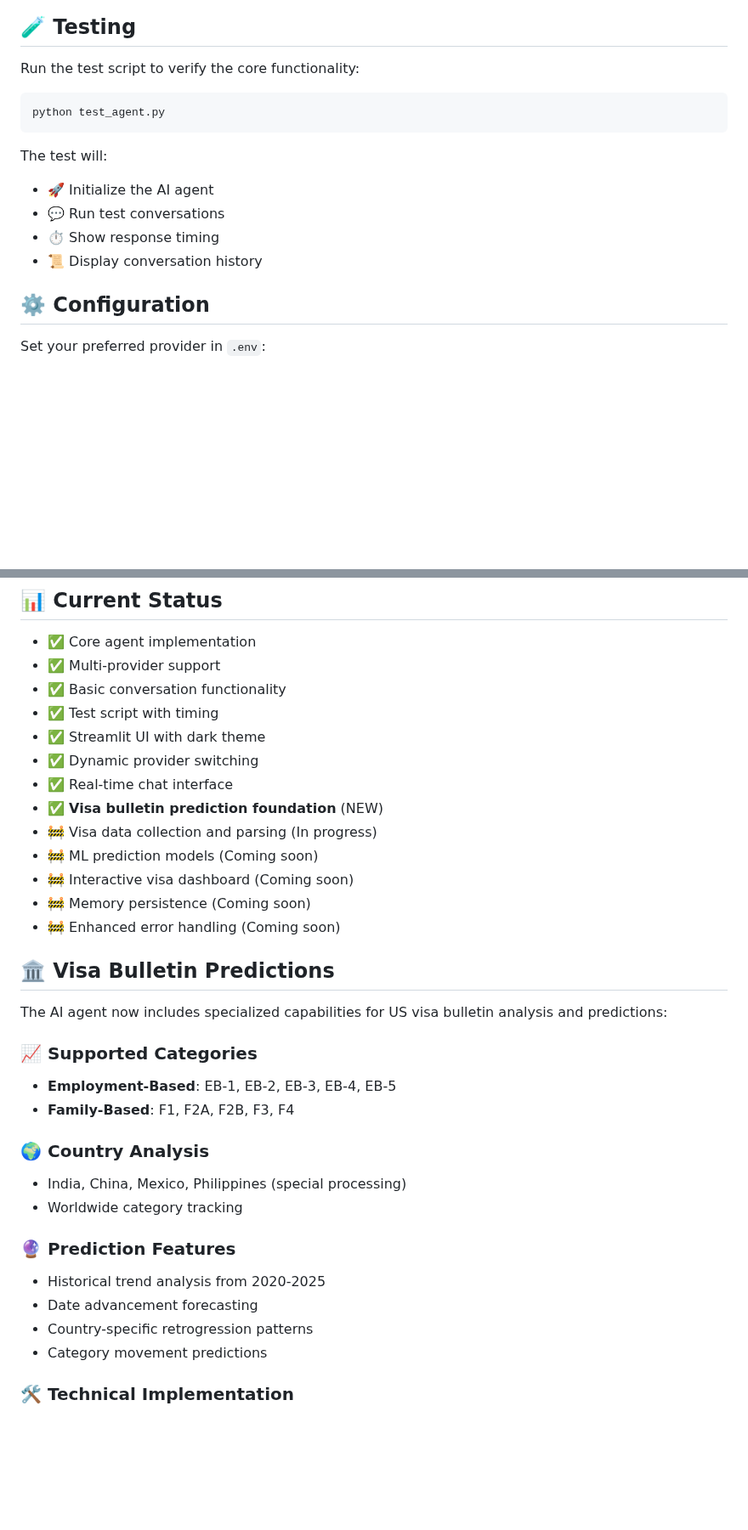
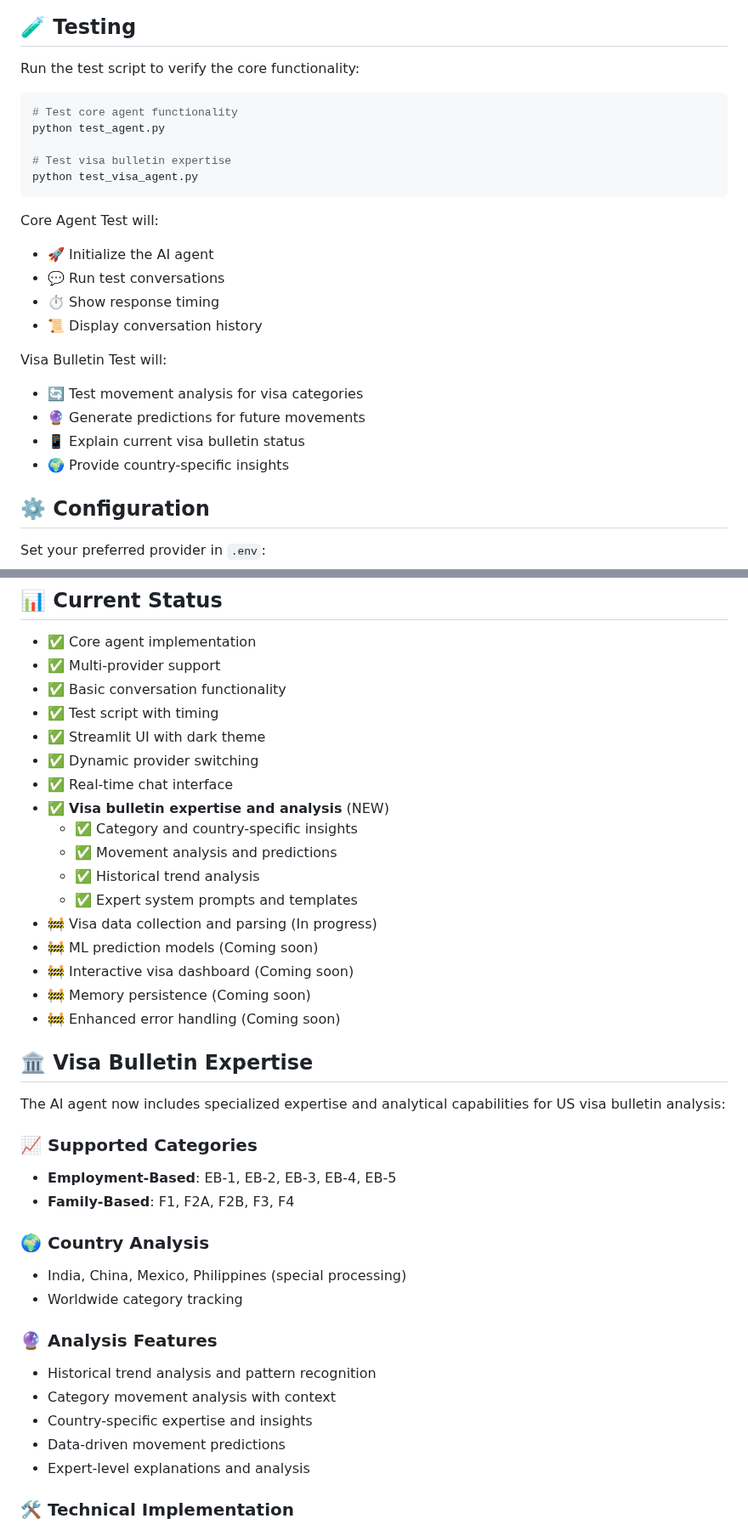
Before and after one commit to kenneth-fernandes/cisc691-a06, a Markdown page: README.md, 2 parts joined by grey strips. Shown at 85% size. Rendered like a GitHub page; blank space fills up the shorter version.

Commit message:
Updated README with visa bulletin expertise features and testing
- Added test instructions for visa bulletin functionality
- Updated current status with implemented features
- Refined feature descriptions to focus on expertise and analysis
- Added emoji-enhanced test output descriptions
- Improved documentation clarity and organization

````diff
--- a/README.md
+++ b/README.md
@@ -84,14 +84,24 @@ Features available:
 
 Run the test script to verify the core functionality:
 ```bash
+# Test core agent functionality
 python test_agent.py
+
+# Test visa bulletin expertise
+python test_visa_agent.py
 ```
 
-The test will:
+Core Agent Test will:
 - 🚀 Initialize the AI agent
 - 💬 Run test conversations
 - ⏱️ Show response timing
 - 📜 Display conversation history
+
+Visa Bulletin Test will:
+- 🔄 Test movement analysis for visa categories
+- 🔮 Generate predictions for future movements
+- 📱 Explain current visa bulletin status
+- 🌍 Provide country-specific insights
 
 ## ⚙️ Configuration
 
@@ -115,16 +125,20 @@ OLLAMA_MODEL=llama3.2
 - ✅ Streamlit UI with dark theme
 - ✅ Dynamic provider switching
 - ✅ Real-time chat interface
-- ✅ **Visa bulletin prediction foundation** (NEW)
+- ✅ **Visa bulletin expertise and analysis** (NEW)
+  - ✅ Category and country-specific insights
+  - ✅ Movement analysis and predictions
+  - ✅ Historical trend analysis
+  - ✅ Expert system prompts and templates
 - 🚧 Visa data collection and parsing (In progress)
 - 🚧 ML prediction models (Coming soon)
 - 🚧 Interactive visa dashboard (Coming soon)
 - 🚧 Memory persistence (Coming soon)
 - 🚧 Enhanced error handling (Coming soon)
 
-## 🏛️ Visa Bulletin Predictions
+## 🏛️ Visa Bulletin Expertise
 
-The AI agent now includes specialized capabilities for US visa bulletin analysis and predictions:
+The AI agent now includes specialized expertise and analytical capabilities for US visa bulletin analysis:
 
 ### 📈 Supported Categories
 - **Employment-Based**: EB-1, EB-2, EB-3, EB-4, EB-5
@@ -134,11 +148,12 @@ The AI agent now includes specialized capabilities for US visa bulletin analysis
 - India, China, Mexico, Philippines (special processing)
 - Worldwide category tracking
 
-### 🔮 Prediction Features
-- Historical trend analysis from 2020-2025
-- Date advancement forecasting
-- Country-specific retrogression patterns
-- Category movement predictions
+### 🔮 Analysis Features
+- Historical trend analysis and pattern recognition
+- Category movement analysis with context
+- Country-specific expertise and insights
+- Data-driven movement predictions
+- Expert-level explanations and analysis
 
 ### 🛠️ Technical Implementation
 - Machine learning models (Random Forest, Logistic Regression)
````
